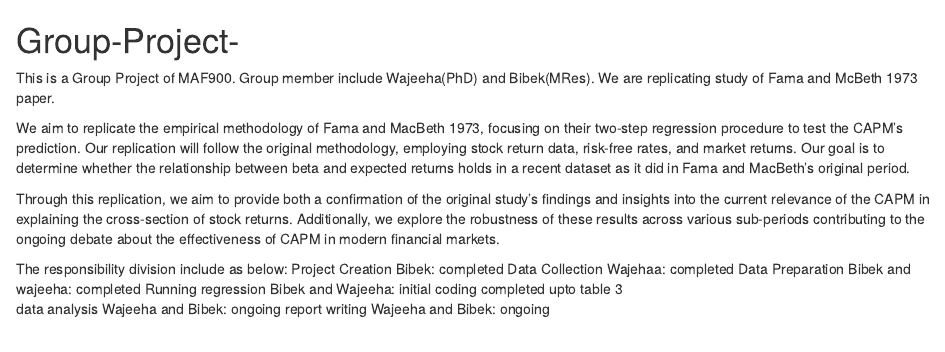
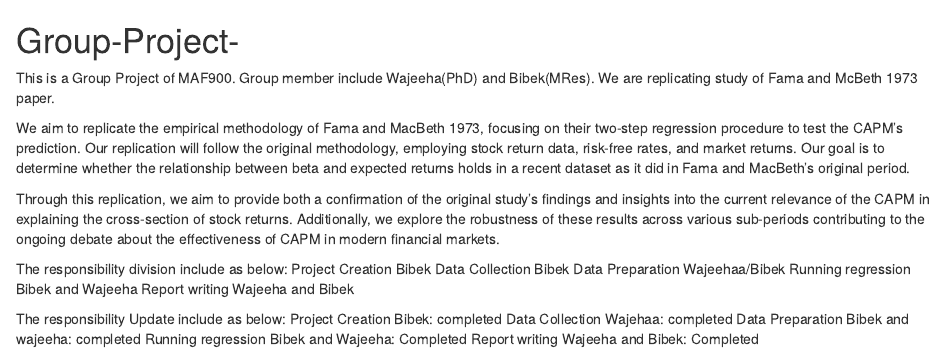
Before and after one commit to baryal1993/Group-Project-, an R Markdown document (readme.Rmd): the page in a window 1100 px wide, from its top. Rendered offline with R 4.5, knitr and Pandoc, with nearby package versions.

Commit message:
Updating Descrption
Updating description with updated.

```diff
--- a/readme.Rmd
+++ b/readme.Rmd
@@ -5,11 +5,16 @@ We aim to replicate the empirical methodology of Fama and MacBeth 1973, focusing
 
 Through this replication, we aim to provide both a confirmation of the original study’s findings and insights into the current relevance of the CAPM in explaining the cross-section of stock returns. Additionally, we explore the robustness of these results across various sub-periods contributing to the ongoing debate about the effectiveness of CAPM in modern financial markets.
 
+The responsibility division include as below:
+Project Creation Bibek
+Data Collection Bibek
+Data Preparation Wajeehaa/Bibek
+Running regression Bibek and Wajeeha
+Report writing Wajeeha and Bibek
 
-The responsibility division include as below:
+The responsibility Update include as below:
 Project Creation Bibek: completed
 Data Collection Wajehaa: completed
 Data Preparation Bibek and wajeeha: completed
-Running regression Bibek and Wajeeha: initial coding completed upto table 3
-data analysis Wajeeha and Bibek: ongoing
-report writing Wajeeha and Bibek: ongoing
+Running regression Bibek and Wajeeha: Completed
+Report writing Wajeeha and Bibek: Completed
```
